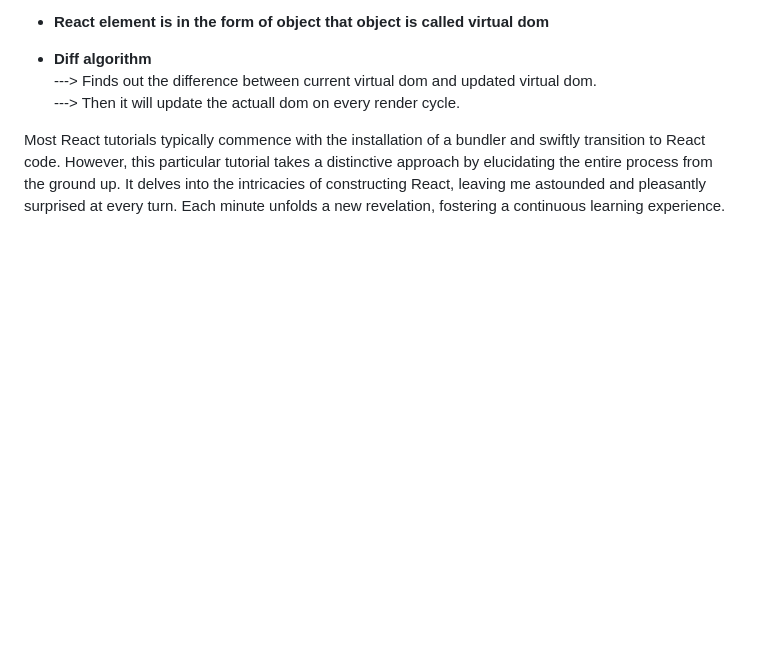
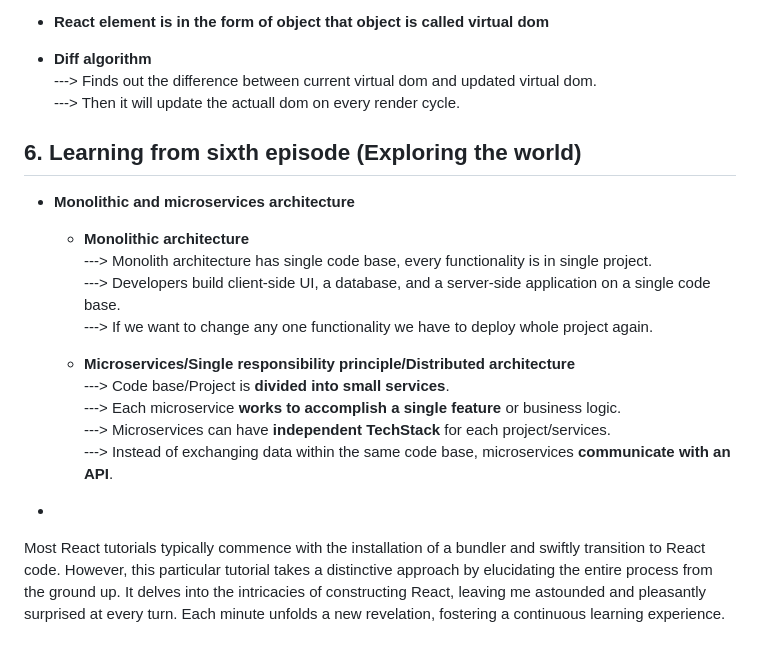
Before and after one commit to gitminaj/namaste-react, a Markdown page: README.md, the part around the change printed below. GitHub-like rendering; blank space fills up the shorter version.

```diff
--- a/README.md
+++ b/README.md
@@ -196,7 +196,21 @@
       ---> Finds out the difference between current virtual dom and updated virtual dom.<br>
       ---> Then it will update the actuall dom on every render cycle.
 
+## 6. Learning from sixth episode (Exploring the world)
 
++ **Monolithic and microservices architecture**<br>
+   + **Monolithic architecture**<br>
+      ---> Monolith architecture has single code base, every functionality is in single project.<br>
+      ---> Developers build client-side UI, a database, and a server-side application on a single code base.<br>
+      ---> If we want to change any one functionality we have to deploy whole project again.<br>
+
+   + **Microservices/Single responsibility principle/Distributed architecture**<br>
+      ---> Code base/Project is **divided into small services**.<br>
+      ---> Each microservice **works to accomplish a single feature** or business logic.<br>
+      ---> Microservices can have **independent TechStack** for each project/services.<br>
+      ---> Instead of exchanging data within the same code base, microservices **communicate with an API**.<br>
+
++
 
 
 Most React tutorials typically commence with the installation of a bundler and swiftly transition to React code. However, this particular tutorial takes a distinctive approach by elucidating the entire process from the ground up. It delves into the intricacies of constructing React, leaving me astounded and pleasantly surprised at every turn. Each minute unfolds a new revelation, fostering a continuous learning experience.
```
Also changed, not shown: other parts of README.md (+5 -5 lines).
